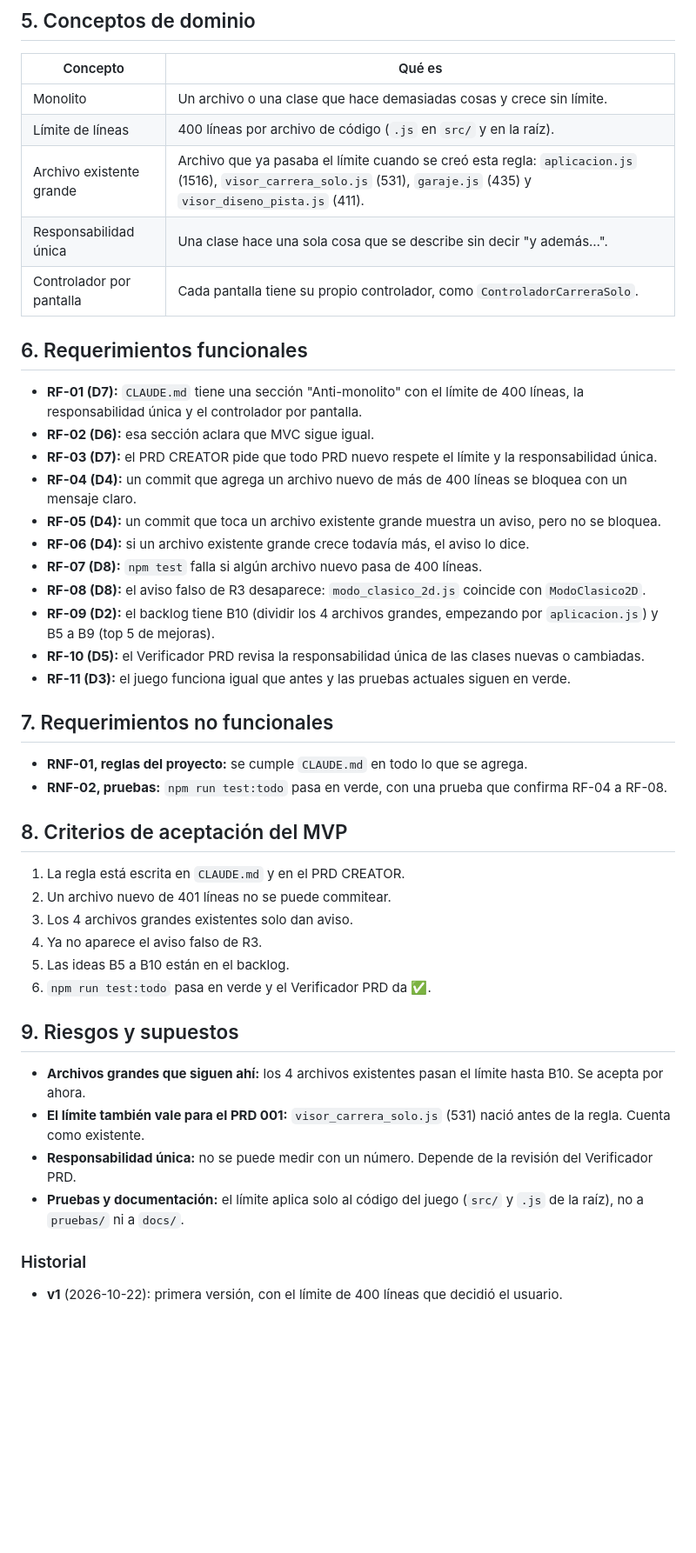
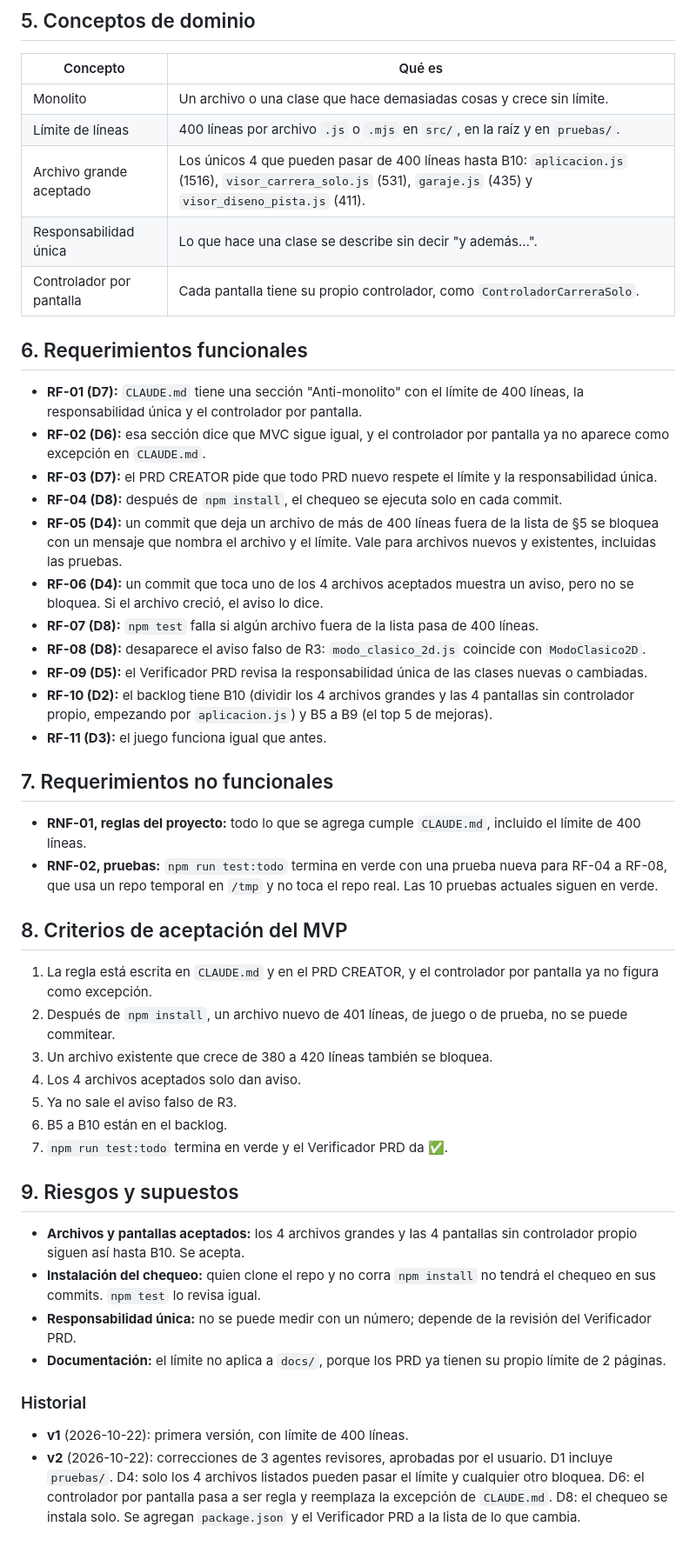
Before and after one commit to Juniors17904/Juniors17904, a Markdown page: docs/prds/prd_003_regla_anti_monolito.md, the part around one of its changes. Shown at 87% size. Drawn GitHub-style; blank space fills up the shorter version.

```diff
--- a/docs/prds/prd_003_regla_anti_monolito.md
+++ b/docs/prds/prd_003_regla_anti_monolito.md
@@ -48,41 +49,43 @@ Que ningún archivo nuevo se convierta en monolito, que el chequeo avise solo y
 | Concepto | Qué es |
 |---|---|
 | Monolito | Un archivo o una clase que hace demasiadas cosas y crece sin límite. |
-| Límite de líneas | 400 líneas por archivo de código (`.js` en `src/` y en la raíz). |
-| Archivo existente grande | Archivo que ya pasaba el límite cuando se creó esta regla: `aplicacion.js` (1516), `visor_carrera_solo.js` (531), `garaje.js` (435) y `visor_diseno_pista.js` (411). |
-| Responsabilidad única | Una clase hace una sola cosa que se describe sin decir "y además…". |
+| Límite de líneas | 400 líneas por archivo `.js` o `.mjs` en `src/`, en la raíz y en `pruebas/`. |
+| Archivo grande aceptado | Los únicos 4 que pueden pasar de 400 líneas hasta B10: `aplicacion.js` (1516), `visor_carrera_solo.js` (531), `garaje.js` (435) y `visor_diseno_pista.js` (411). |
+| Responsabilidad única | Lo que hace una clase se describe sin decir "y además…". |
 | Controlador por pantalla | Cada pantalla tiene su propio controlador, como `ControladorCarreraSolo`. |
 
 ## 6. Requerimientos funcionales
 - **RF-01 (D7):** `CLAUDE.md` tiene una sección "Anti-monolito" con el límite de 400 líneas, la responsabilidad única y el controlador por pantalla.
-- **RF-02 (D6):** esa sección aclara que MVC sigue igual.
+- **RF-02 (D6):** esa sección dice que MVC sigue igual, y el controlador por pantalla ya no aparece como excepción en `CLAUDE.md`.
 - **RF-03 (D7):** el PRD CREATOR pide que todo PRD nuevo respete el límite y la responsabilidad única.
-- **RF-04 (D4):** un commit que agrega un archivo nuevo de más de 400 líneas se bloquea con un mensaje claro.
-- **RF-05 (D4):** un commit que toca un archivo existente grande muestra un aviso, pero no se bloquea.
-- **RF-06 (D4):** si un archivo existente grande crece todavía más, el aviso lo dice.
-- **RF-07 (D8):** `npm test` falla si algún archivo nuevo pasa de 400 líneas.
-- **RF-08 (D8):** el aviso falso de R3 desaparece: `modo_clasico_2d.js` coincide con `ModoClasico2D`.
-- **RF-09 (D2):** el backlog tiene B10 (dividir los 4 archivos grandes, empezando por `aplicacion.js`) y B5 a B9 (top 5 de mejoras).
-- **RF-10 (D5):** el Verificador PRD revisa la responsabilidad única de las clases nuevas o cambiadas.
-- **RF-11 (D3):** el juego funciona igual que antes y las pruebas actuales siguen en verde.
+- **RF-04 (D8):** después de `npm install`, el chequeo se ejecuta solo en cada commit.
+- **RF-05 (D4):** un commit que deja un archivo de más de 400 líneas fuera de la lista de §5 se bloquea con un mensaje que nombra el archivo y el límite. Vale para archivos nuevos y existentes, incluidas las pruebas.
+- **RF-06 (D4):** un commit que toca uno de los 4 archivos aceptados muestra un aviso, pero no se bloquea. Si el archivo creció, el aviso lo dice.
+- **RF-07 (D8):** `npm test` falla si algún archivo fuera de la lista pasa de 400 líneas.
+- **RF-08 (D8):** desaparece el aviso falso de R3: `modo_clasico_2d.js` coincide con `ModoClasico2D`.
+- **RF-09 (D5):** el Verificador PRD revisa la responsabilidad única de las clases nuevas o cambiadas.
+- **RF-10 (D2):** el backlog tiene B10 (dividir los 4 archivos grandes y las 4 pantallas sin controlador propio, empezando por `aplicacion.js`) y B5 a B9 (el top 5 de mejoras).
+- **RF-11 (D3):** el juego funciona igual que antes.
 
 ## 7. Requerimientos no funcionales
-- **RNF-01, reglas del proyecto:** se cumple `CLAUDE.md` en todo lo que se agrega.
-- **RNF-02, pruebas:** `npm run test:todo` pasa en verde, con una prueba que confirma RF-04 a RF-08.
+- **RNF-01, reglas del proyecto:** todo lo que se agrega cumple `CLAUDE.md`, incluido el límite de 400 líneas.
+- **RNF-02, pruebas:** `npm run test:todo` termina en verde con una prueba nueva para RF-04 a RF-08, que usa un repo temporal en `/tmp` y no toca el repo real. Las 10 pruebas actuales siguen en verde.
 
 ## 8. Criterios de aceptación del MVP
-1. La regla está escrita en `CLAUDE.md` y en el PRD CREATOR.
-2. Un archivo nuevo de 401 líneas no se puede commitear.
-3. Los 4 archivos grandes existentes solo dan aviso.
-4. Ya no aparece el aviso falso de R3.
-5. Las ideas B5 a B10 están en el backlog.
-6. `npm run test:todo` pasa en verde y el Verificador PRD da ✅.
+1. La regla está escrita en `CLAUDE.md` y en el PRD CREATOR, y el controlador por pantalla ya no figura como excepción.
+2. Después de `npm install`, un archivo nuevo de 401 líneas, de juego o de prueba, no se puede commitear.
+3. Un archivo existente que crece de 380 a 420 líneas también se bloquea.
+4. Los 4 archivos aceptados solo dan aviso.
+5. Ya no sale el aviso falso de R3.
+6. B5 a B10 están en el backlog.
+7. `npm run test:todo` termina en verde y el Verificador PRD da ✅.
 
 ## 9. Riesgos y supuestos
-- **Archivos grandes que siguen ahí:** los 4 archivos existentes pasan el límite hasta B10. Se acepta por ahora.
-- **El límite también vale para el PRD 001:** `visor_carrera_solo.js` (531) nació antes de la regla. Cuenta como existente.
-- **Responsabilidad única:** no se puede medir con un número. Depende de la revisión del Verificador PRD.
-- **Pruebas y documentación:** el límite aplica solo al código del juego (`src/` y `.js` de la raíz), no a `pruebas/` ni a `docs/`.
+- **Archivos y pantallas aceptados:** los 4 archivos grandes y las 4 pantallas sin controlador propio siguen así hasta B10. Se acepta.
+- **Instalación del chequeo:** quien clone el repo y no corra `npm install` no tendrá el chequeo en sus commits. `npm test` lo revisa igual.
+- **Responsabilidad única:** no se puede medir con un número; depende de la revisión del Verificador PRD.
+- **Documentación:** el límite no aplica a `docs/`, porque los PRD ya tienen su propio límite de 2 páginas.
 
 ### Historial
-- **v1** (2026-10-22): primera versión, con el límite de 400 líneas que decidió el usuario.
+- **v1** (2026-10-22): primera versión, con límite de 400 líneas.
+- **v2** (2026-10-22): correcciones de 3 agentes revisores, aprobadas por el usuario. D1 incluye `pruebas/`. D4: solo los 4 archivos listados pueden pasar el límite y cualquier otro bloquea. D6: el controlador por pantalla pasa a ser regla y reemplaza la excepción de `CLAUDE.md`. D8: el chequeo se instala solo. Se agregan `package.json` y el Verificador PRD a la lista de lo que cambia.
```
Also changed, not shown: other parts of docs/prds/prd_003_regla_anti_monolito.md (+22 -21 lines).
